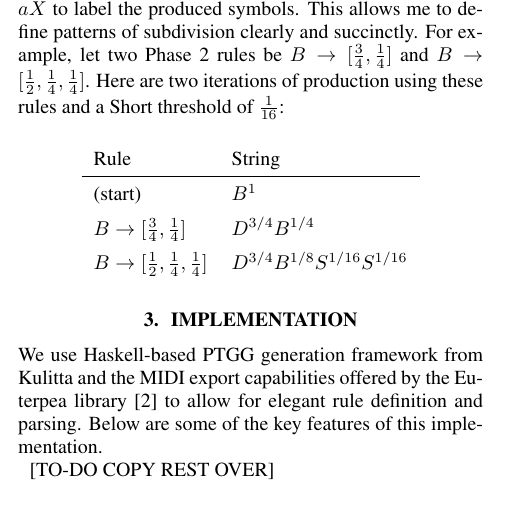
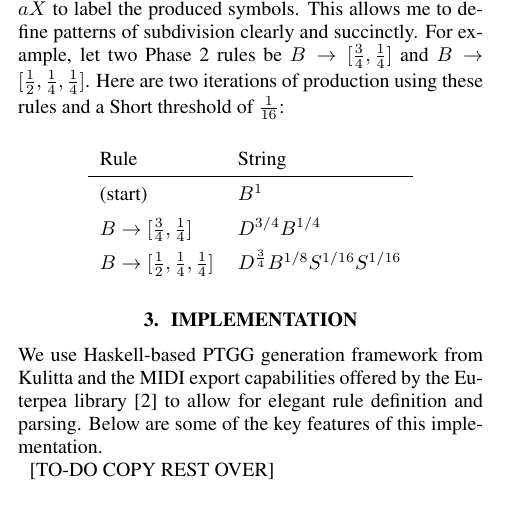
Before and after one commit to mossheim/ptgg-icmc-2017, a LaTeX paper (latex/ptgg_rhythms.tex): part of one column of page 2 of 3, cut so that both start at the same text. Compiled offline with pdfLaTeX.

Commit message:
Update latex file

```diff
--- a/latex/ptgg_rhythms.tex
+++ b/latex/ptgg_rhythms.tex
@@ -216,7 +216,7 @@ and then use the resulting parameters $[d_1,d_2,…,d_p]=aX$ to label the produc
  \hline
  (start)                                                  & $B^{1}$ \\
  $B \rightarrow [\frac{3}{4}, \frac{1}{4}]$               & $D^{3/4} B^{1/4}$ \\
- $B \rightarrow [\frac{1}{2}, \frac{1}{4}, \frac{1}{4}]$  & $D^{3/4} B^{1/8} S^{1/16} S^{1/16}$ \\
+ $B \rightarrow [\frac{1}{2}, \frac{1}{4}, \frac{1}{4}]$  & $D^{\frac{3}{4}} B^{1/8} S^{1/16} S^{1/16}$ \\
 \end{tabular}
 \end{center}
 \egroup
```
Also changed, not shown: latex/ptgg_rhythms.pdf, 1 other file.
